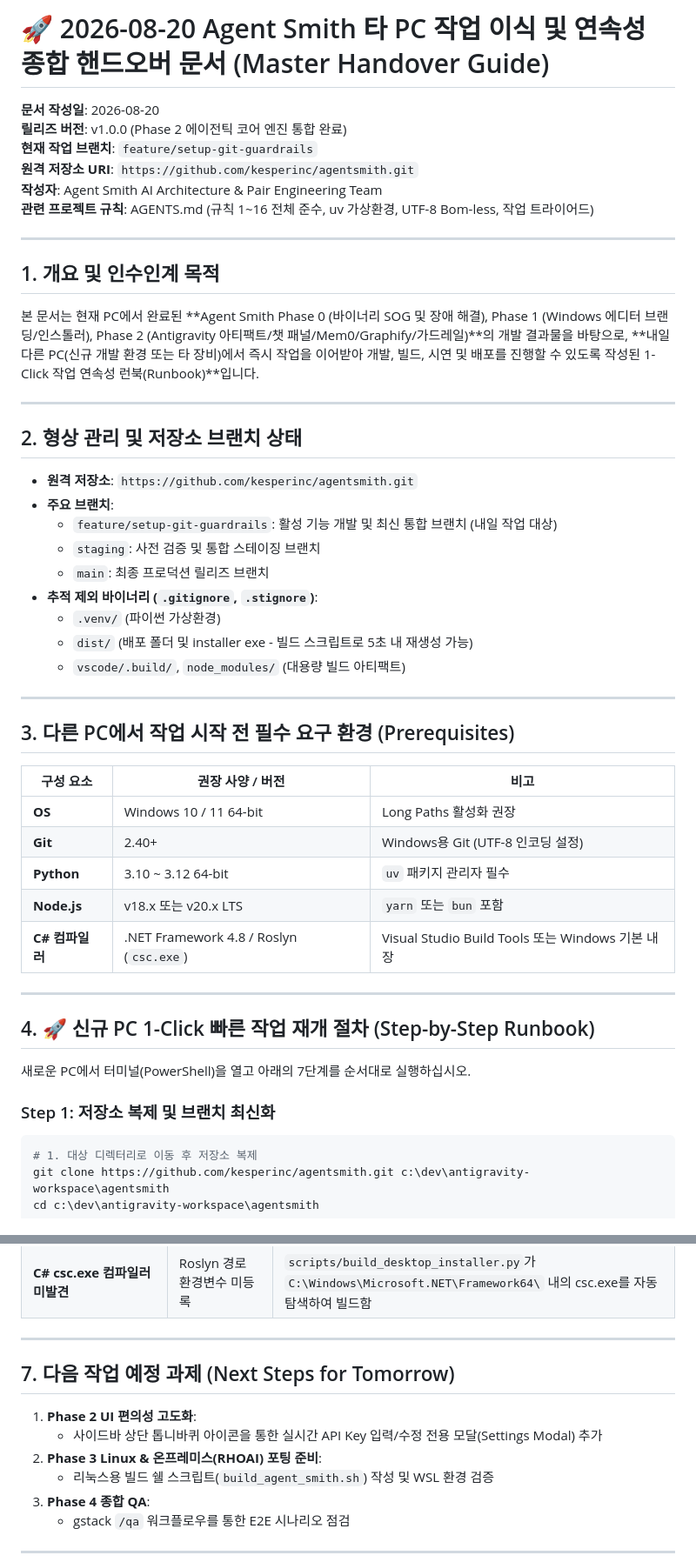
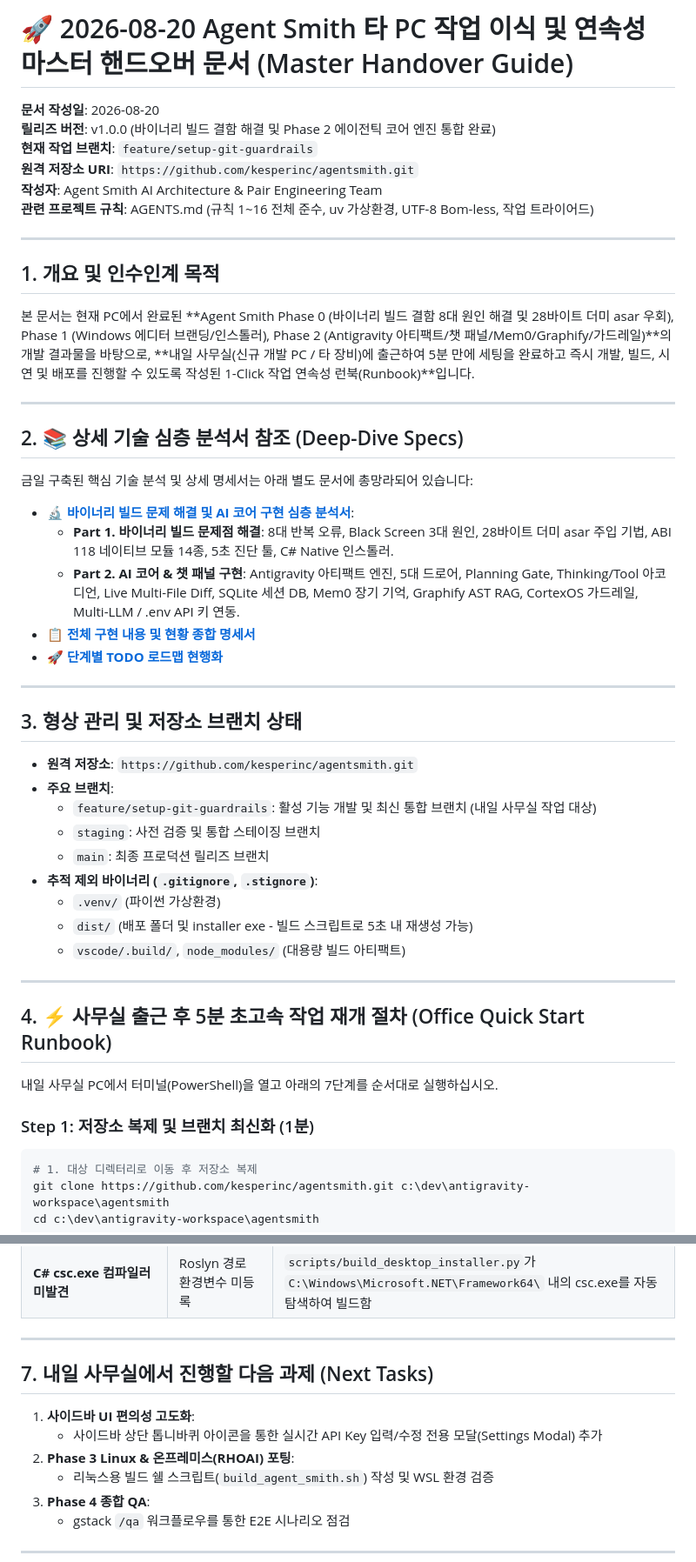
Before and after one commit to kesperinc/agentsmith, a Markdown page: docs/2026-08-20_handover.md, 2 parts joined by grey strips. Shown at 87% size. Drawn GitHub-style.

Commit message:
docs: 바이너리 빌드 문제점 해결 및 Agent Smith AI 구현 심층 분석서 작성 및 마스터 핸드오버 문서 반영

````diff
--- a/docs/2026-08-20_handover.md
+++ b/docs/2026-08-20_handover.md
@@ -1,7 +1,7 @@
-# 🚀 2026-08-20 Agent Smith 타 PC 작업 이식 및 연속성 종합 핸드오버 문서 (Master Handover Guide)
+# 🚀 2026-08-20 Agent Smith 타 PC 작업 이식 및 연속성 마스터 핸드오버 문서 (Master Handover Guide)
 
 **문서 작성일**: 2026-08-20
-**릴리즈 버전**: v1.0.0 (Phase 2 에이전틱 코어 엔진 통합 완료)
+**릴리즈 버전**: v1.0.0 (바이너리 빌드 결함 해결 및 Phase 2 에이전틱 코어 엔진 통합 완료)
 **현재 작업 브랜치**: `feature/setup-git-guardrails`
 **원격 저장소 URI**: `https://github.com/kesperinc/agentsmith.git`
 **작성자**: Agent Smith AI Architecture & Pair Engineering Team
@@ -11,15 +11,27 @@
 
 ## 1. 개요 및 인수인계 목적
 
-본 문서는 현재 PC에서 완료된 **Agent Smith Phase 0 (바이너리 SOG 및 장애 해결), Phase 1 (Windows 에디터 브랜딩/인스톨러), Phase 2 (Antigravity 아티팩트/챗 패널/Mem0/Graphify/가드레일)**의 개발 결과물을 바탕으로, **내일 다른 PC(신규 개발 환경 또는 타 장비)에서 즉시 작업을 이어받아 개발, 빌드, 시연 및 배포를 진행할 수 있도록 작성된 1-Click 작업 연속성 런북(Runbook)**입니다.
+본 문서는 현재 PC에서 완료된 **Agent Smith Phase 0 (바이너리 빌드 결함 8대 원인 해결 및 28바이트 더미 asar 우회), Phase 1 (Windows 에디터 브랜딩/인스톨러), Phase 2 (Antigravity 아티팩트/챗 패널/Mem0/Graphify/가드레일)**의 개발 결과물을 바탕으로, **내일 사무실(신규 개발 PC / 타 장비)에 출근하여 5분 만에 세팅을 완료하고 즉시 개발, 빌드, 시연 및 배포를 진행할 수 있도록 작성된 1-Click 작업 연속성 런북(Runbook)**입니다.
 
 ---
 
-## 2. 형상 관리 및 저장소 브랜치 상태
+## 2. 📚 상세 기술 심층 분석서 참조 (Deep-Dive Specs)
+
+금일 구축된 핵심 기술 분석 및 상세 명세서는 아래 별도 문서에 총망라되어 있습니다:
+
+- 🔬 **[바이너리 빌드 문제 해결 및 AI 코어 구현 심층 분석서](file:///c:/dev/antigravity-workspace/agentsmith/coding-agent/docs/specs/2026-08-20_desktop_binary_troubleshooting_and_ai_core_deepdive_spec.md)**:
+  - **Part 1. 바이너리 빌드 문제점 해결**: 8대 반복 오류, Black Screen 3대 원인, 28바이트 더미 asar 주입 기법, ABI 118 네이티브 모듈 14종, 5초 진단 툴, C# Native 인스톨러.
+  - **Part 2. AI 코어 & 챗 패널 구현**: Antigravity 아티팩트 엔진, 5대 드로어, Planning Gate, Thinking/Tool 아코디언, Live Multi-File Diff, SQLite 세션 DB, Mem0 장기 기억, Graphify AST RAG, CortexOS 가드레일, Multi-LLM / .env API 키 연동.
+- 📋 **[전체 구현 내용 및 현황 종합 명세서](file:///c:/dev/antigravity-workspace/agentsmith/coding-agent/docs/specs/2026-08-20_agent_smith_implementation_summary_and_status_spec.md)**
+- 🚀 **[단계별 TODO 로드맵 현행화](file:///c:/dev/antigravity-workspace/agentsmith/coding-agent/TODO.md)**
+
+---
+
+## 3. 형상 관리 및 저장소 브랜치 상태
 
 - **원격 저장소**: `https://github.com/kesperinc/agentsmith.git`
 - **주요 브랜치**:
-  - `feature/setup-git-guardrails`: 활성 기능 개발 및 최신 통합 브랜치 (내일 작업 대상)
+  - `feature/setup-git-guardrails`: 활성 기능 개발 및 최신 통합 브랜치 (내일 사무실 작업 대상)
   - `staging`: 사전 검증 및 통합 스테이징 브랜치
   - `main`: 최종 프로덕션 릴리즈 브랜치
 - **추적 제외 바이너리 (`.gitignore`, `.stignore`)**:
@@ -29,23 +41,11 @@
 
 ---
 
-## 3. 다른 PC에서 작업 시작 전 필수 요구 환경 (Prerequisites)
+## 4. ⚡ 사무실 출근 후 5분 초고속 작업 재개 절차 (Office Quick Start Runbook)
 
-| 구성 요소 | 권장 사양 / 버전 | 비고 |
-|---|---|---|
-| **OS** | Windows 10 / 11 64-bit | Long Paths 활성화 권장 |
-| **Git** | 2.40+ | Windows용 Git (UTF-8 인코딩 설정) |
-| **Python** | 3.10 ~ 3.12 64-bit | `uv` 패키지 관리자 필수 |
-| **Node.js** | v18.x 또는 v20.x LTS | `yarn` 또는 `bun` 포함 |
-| **C# 컴파일러** | .NET Framework 4.8 / Roslyn (`csc.exe`) | Visual Studio Build Tools 또는 Windows 기본 내장 |
+내일 사무실 PC에서 터미널(PowerShell)을 열고 아래의 7단계를 순서대로 실행하십시오.
 
----
-
-## 4. 🚀 신규 PC 1-Click 빠른 작업 재개 절차 (Step-by-Step Runbook)
-
-새로운 PC에서 터미널(PowerShell)을 열고 아래의 7단계를 순서대로 실행하십시오.
-
-### Step 1: 저장소 복제 및 브랜치 최신화
+### Step 1: 저장소 복제 및 브랜치 최신화 (1분)
 
 ```powershell
 # 1. 대상 디렉터리로 이동 후 저장소 복제
@@ -173,11 +172,11 @@ wscript agentsmith.vbs
 
 ---
 
-## 7. 다음 작업 예정 과제 (Next Steps for Tomorrow)
+## 7. 내일 사무실에서 진행할 다음 과제 (Next Tasks)
 
-1. **Phase 2 UI 편의성 고도화**:
+1. **사이드바 UI 편의성 고도화**:
    - 사이드바 상단 톱니바퀴 아이콘을 통한 실시간 API Key 입력/수정 전용 모달(Settings Modal) 추가
-2. **Phase 3 Linux & 온프레미스(RHOAI) 포팅 준비**:
+2. **Phase 3 Linux & 온프레미스(RHOAI) 포팅**:
    - 리눅스용 빌드 쉘 스크립트(`build_agent_smith.sh`) 작성 및 WSL 환경 검증
 3. **Phase 4 종합 QA**:
    - gstack `/qa` 워크플로우를 통한 E2E 시나리오 점검
````
Also changed, not shown: other parts of docs/2026-08-20_handover.md (+10 -11 lines), 1 other file.
